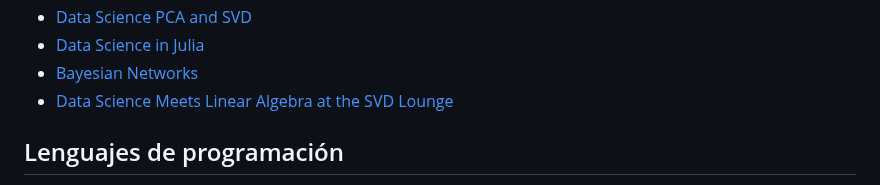
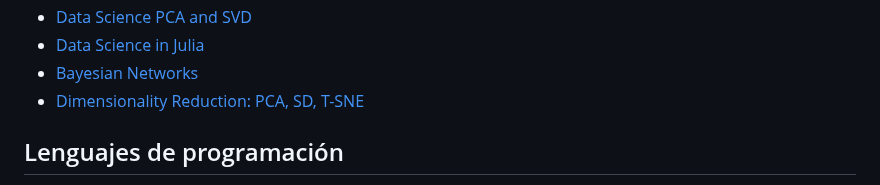
Before and after one commit to camachojua/diplomado-ia, a Markdown page: README.md, the part around the change. GitHub-like rendering.

```diff
--- a/README.md
+++ b/README.md
@@ -54,7 +54,7 @@ integrar WSL con el editor de código.
 - [Data Science PCA and SVD](https://docs.google.com/presentation/d/1ndZRoMAEfyh3txawZXGomAJZkY1p5OvkpFB06PZs1iY/edit#slide=id.g5e632b589d_0_0)
 - [Data Science in Julia](https://bit.ly/482MfIt)
 - [Bayesian Networks](https://bit.ly/3x2c1L7)
-- [Data Science Meets Linear Algebra at the SVD Lounge](https://docs.google.com/presentation/d/1ndZRoMAEfyh3txawZXGomAJZkY1p5OvkpFB06PZs1iY/edit#slide=id.g5e632b589d_0_0)
+- [Dimensionality Reduction: PCA, SD, T-SNE](https://docs.google.com/presentation/d/1ndZRoMAEfyh3txawZXGomAJZkY1p5OvkpFB06PZs1iY/edit#slide=id.g5e632b589d_0_0)
 
 ## Lenguajes de programación
 
```
